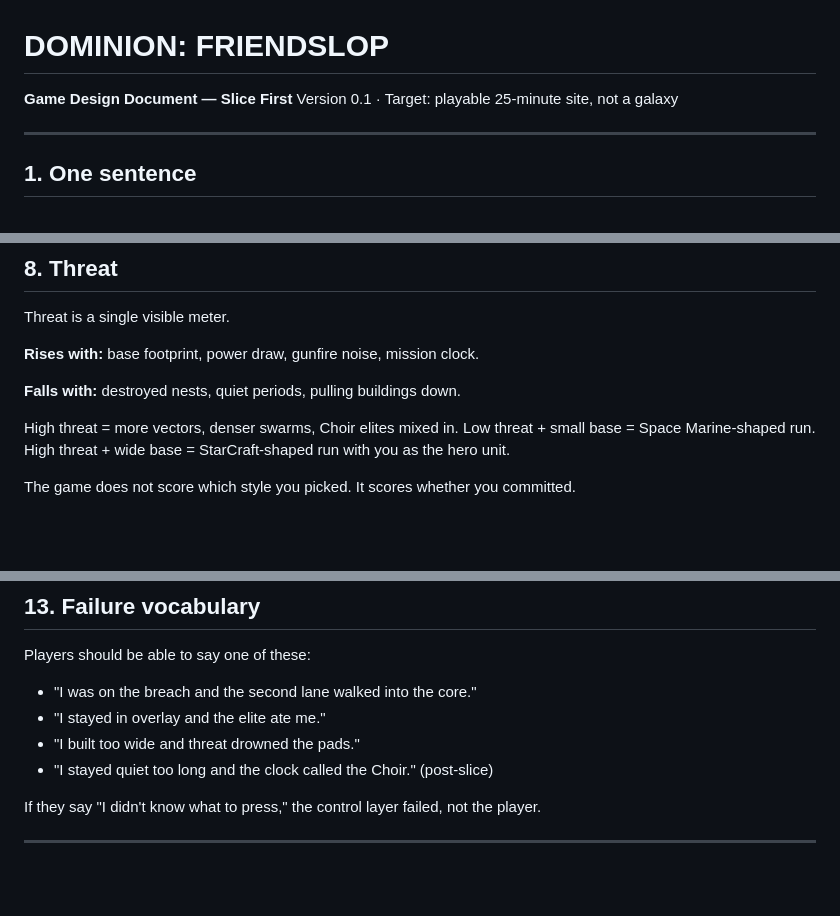
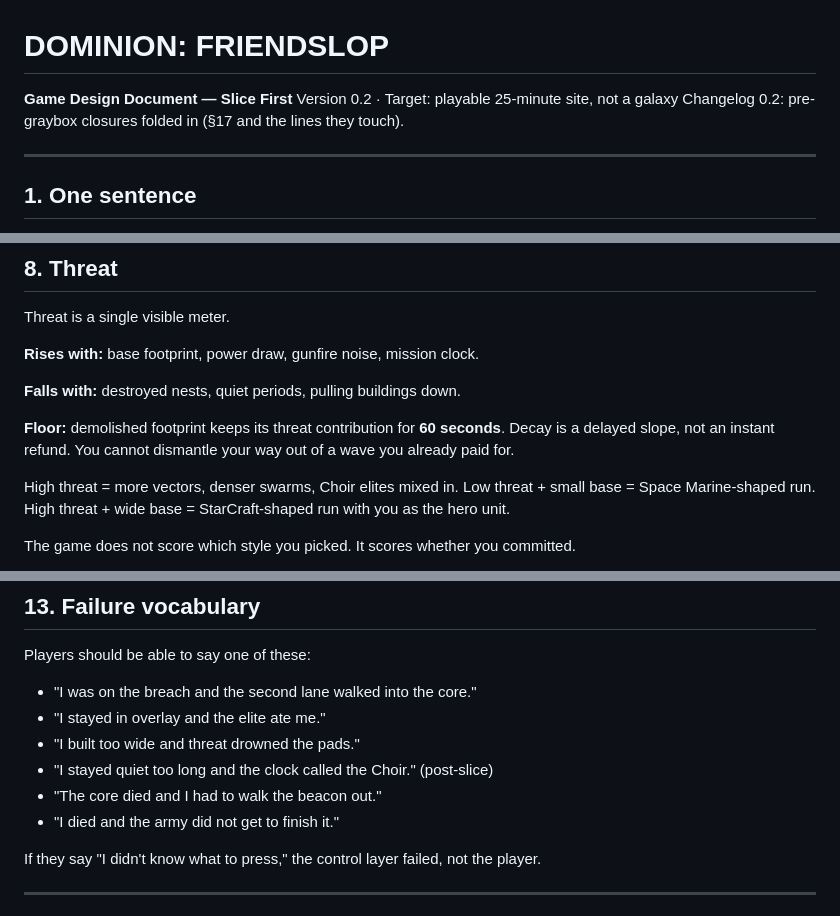
Before and after one commit to JKChad/JKChad.github.io, a Markdown page: docs/DOMINION-FRIENDSLOP-GDD.md, 3 parts joined by grey strips. GitHub-like rendering; blank space fills up the shorter version.

```diff
--- a/docs/DOMINION-FRIENDSLOP-GDD.md
+++ b/docs/DOMINION-FRIENDSLOP-GDD.md
@@ -1,7 +1,8 @@
 # DOMINION: FRIENDSLOP
 
 **Game Design Document — Slice First**
-Version 0.1 · Target: playable 25-minute site, not a galaxy
+Version 0.2 · Target: playable 25-minute site, not a galaxy
+Changelog 0.2: pre-graybox closures folded in (§17 and the lines they touch).
 
 -----
 
@@ -126,6 +129,8 @@ Threat is a single visible meter.
 
 **Falls with:** destroyed nests, quiet periods, pulling buildings down.
 
+**Floor:** demolished footprint keeps its threat contribution for **60 seconds**. Decay is a delayed slope, not an instant refund. You cannot dismantle your way out of a wave you already paid for.
+
 High threat = more vectors, denser swarms, Choir elites mixed in.
 Low threat + small base = Space Marine-shaped run.
 High threat + wide base = StarCraft-shaped run with you as the hero unit.
@@ -224,6 +231,8 @@ Players should be able to say one of these:
 - "I stayed in overlay and the elite ate me."
 - "I built too wide and threat drowned the pads."
 - "I stayed quiet too long and the clock called the Choir." (post-slice)
+- "The core died and I had to walk the beacon out."
+- "I died and the army did not get to finish it."
 
 If they say "I didn't know what to press," the control layer failed, not the player.
 
```
Also changed, not shown: other parts of docs/DOMINION-FRIENDSLOP-GDD.md (+29 -4 lines).
